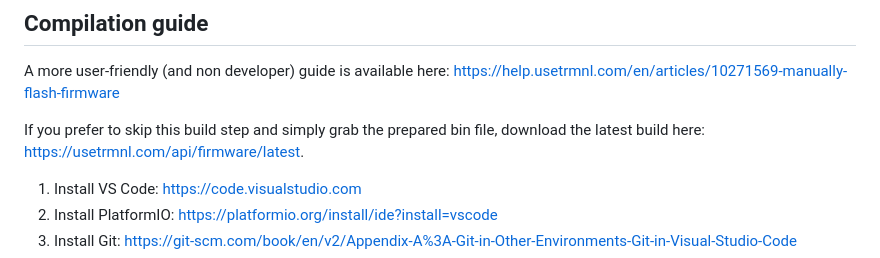
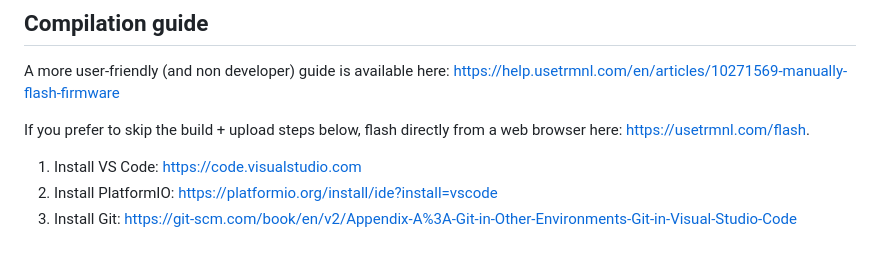
Before and after one commit to usetrmnl/firmware, a Markdown page: README.md, the part around the change. GitHub-like rendering.

Commit message:
link to web flasher, powered by ESP Web Tools

```diff
--- a/README.md
+++ b/README.md
@@ -313,7 +313,7 @@ The pulse on the graph shows the voltage on the divider in sleep mode, further o
 A more user-friendly (and non developer) guide is available here:
 https://help.usetrmnl.com/en/articles/10271569-manually-flash-firmware
 
-If you prefer to skip this build step and simply grab the prepared bin file, download the latest build here: https://usetrmnl.com/api/firmware/latest.
+If you prefer to skip the build + upload steps below, flash directly from a web browser here: https://usetrmnl.com/flash.
 
 1. Install VS Code: https://code.visualstudio.com
 2. Install PlatformIO: https://platformio.org/install/ide?install=vscode
```
